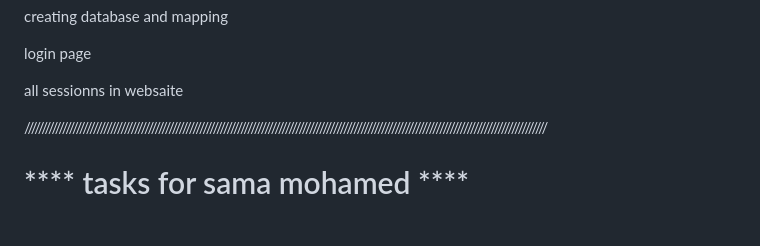
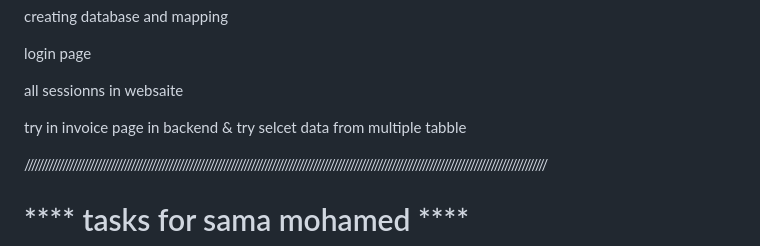
Before and after one commit to yousefemad22/final_project_IEEE, a Markdown page: README (2).md, the part around the change. Drawn GitHub-style; blank space fills up the shorter version.

```diff
--- a/README (2).md
+++ b/README (2).md
@@ -72,6 +72,7 @@
 <p>creating database and mapping</p>
 <p>login  page</p>
 <p>all sessionns in websaite</p>
+<p>try in  invoice page in backend & try selcet data from multiple tabble </p>
 
 ////////////////////////////////////////////////////////////////////////////////////////////////////////////////////////////////////////////////////////
 
```
